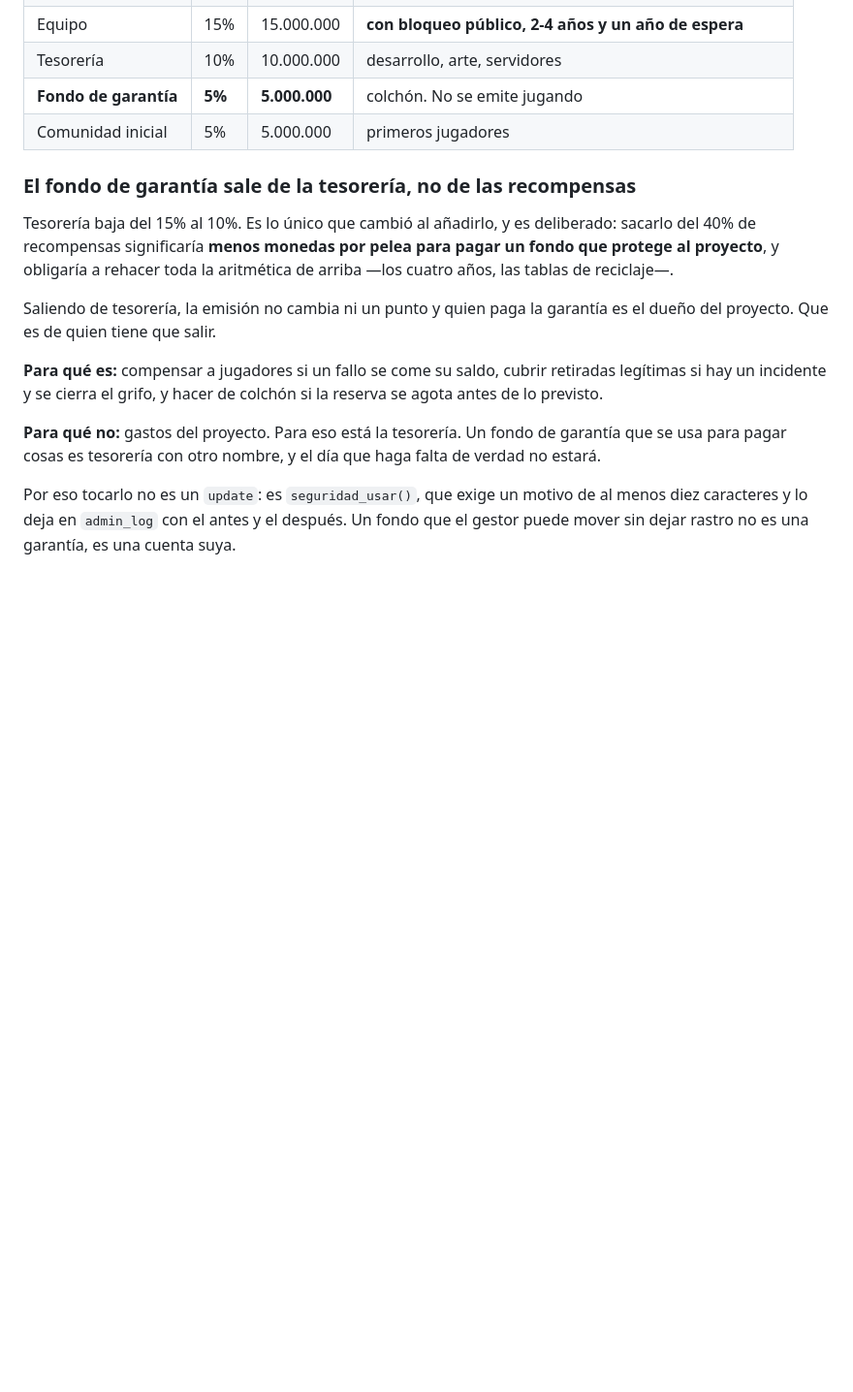
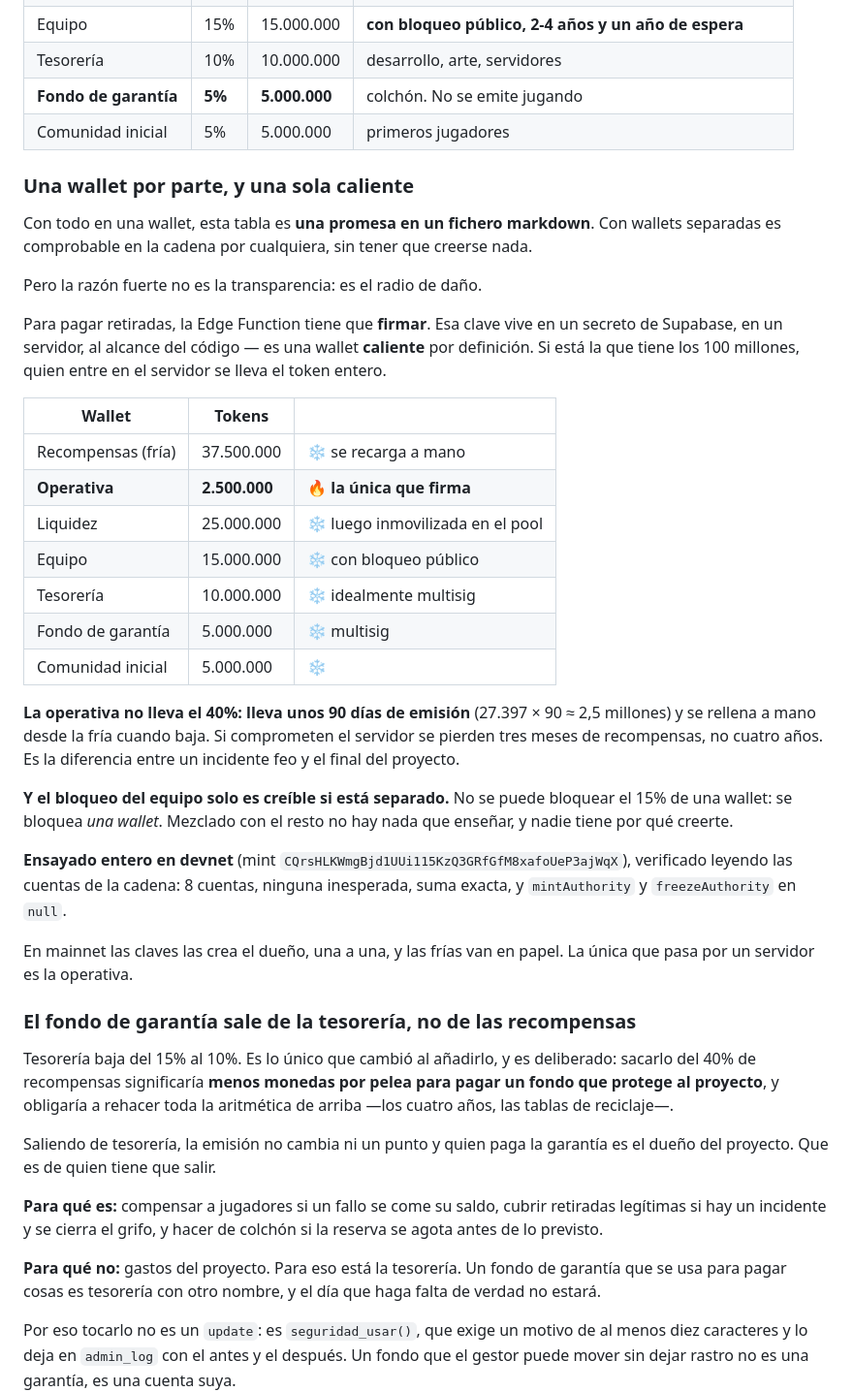
Before and after one commit to dentroytu/solbrute, a Markdown page: TOKEN.md, the part around the change. Shown at 97% size. GitHub-like rendering; blank space fills up the shorter version.

Commit message:
Una wallet por parte del reparto, y una sola caliente
Con todo en una wallet el reparto es una promesa en un markdown; con wallets
separadas es comprobable en la cadena. Pero la razon fuerte es el radio de
daño: la Edge Function tiene que firmar para pagar retiradas, asi que esa
clave vive en un secreto de Supabase, en un servidor, al alcance del codigo.
Si es la que tiene los 100 millones, quien entre en el servidor se lo lleva
todo.

La operativa NO lleva el 40%: lleva unos 90 dias de emision (~2,5M) y se
recarga a mano desde la fria. Comprometer el servidor cuesta tres meses de
recompensas, no cuatro años.

Y el bloqueo del equipo solo es creible si esta separado: no se puede bloquear
el 15% de una wallet, se bloquea una wallet.

Ensayado entero en devnet y verificado leyendo las cuentas de la cadena en vez
de fiarse del script: 8 cuentas, ninguna inesperada, suma exacta, y las dos
autoridades del mint en null.

Co-Authored-By: Claude Opus 5 <noreply@anthropic.com>

```diff
--- a/TOKEN.md
+++ b/TOKEN.md
@@ -110,6 +110,45 @@ todos los demás.
 | Tesorería | 10% | 10.000.000 | desarrollo, arte, servidores |
 | **Fondo de garantía** | **5%** | **5.000.000** | colchón. No se emite jugando |
 | Comunidad inicial | 5% | 5.000.000 | primeros jugadores |
+
+### Una wallet por parte, y una sola caliente
+
+Con todo en una wallet, esta tabla es **una promesa en un fichero markdown**.
+Con wallets separadas es comprobable en la cadena por cualquiera, sin tener que
+creerse nada.
+
+Pero la razón fuerte no es la transparencia: es el radio de daño.
+
+Para pagar retiradas, la Edge Function tiene que **firmar**. Esa clave vive en
+un secreto de Supabase, en un servidor, al alcance del código — es una wallet
+**caliente** por definición. Si está la que tiene los 100 millones, quien entre
+en el servidor se lleva el token entero.
+
+| Wallet | Tokens | |
+|---|---|---|
+| Recompensas (fría) | 37.500.000 | ❄️ se recarga a mano |
+| **Operativa** | **2.500.000** | 🔥 **la única que firma** |
+| Liquidez | 25.000.000 | ❄️ luego inmovilizada en el pool |
+| Equipo | 15.000.000 | ❄️ con bloqueo público |
+| Tesorería | 10.000.000 | ❄️ idealmente multisig |
+| Fondo de garantía | 5.000.000 | ❄️ multisig |
+| Comunidad inicial | 5.000.000 | ❄️ |
+
+**La operativa no lleva el 40%: lleva unos 90 días de emisión** (27.397 × 90 ≈
+2,5 millones) y se rellena a mano desde la fría cuando baja. Si comprometen el
+servidor se pierden tres meses de recompensas, no cuatro años. Es la diferencia
+entre un incidente feo y el final del proyecto.
+
+**Y el bloqueo del equipo solo es creíble si está separado.** No se puede
+bloquear el 15% de una wallet: se bloquea *una wallet*. Mezclado con el resto no
+hay nada que enseñar, y nadie tiene por qué creerte.
+
+**Ensayado entero en devnet** (mint `CQrsHLKWmgBjd1UUi115KzQ3GRfGfM8xafoUeP3ajWqX`),
+verificado leyendo las cuentas de la cadena: 8 cuentas, ninguna inesperada, suma
+exacta, y `mintAuthority` y `freezeAuthority` en `null`.
+
+En mainnet las claves las crea el dueño, una a una, y las frías van en papel. La
+única que pasa por un servidor es la operativa.
 
 ### El fondo de garantía sale de la tesorería, no de las recompensas
 
```
